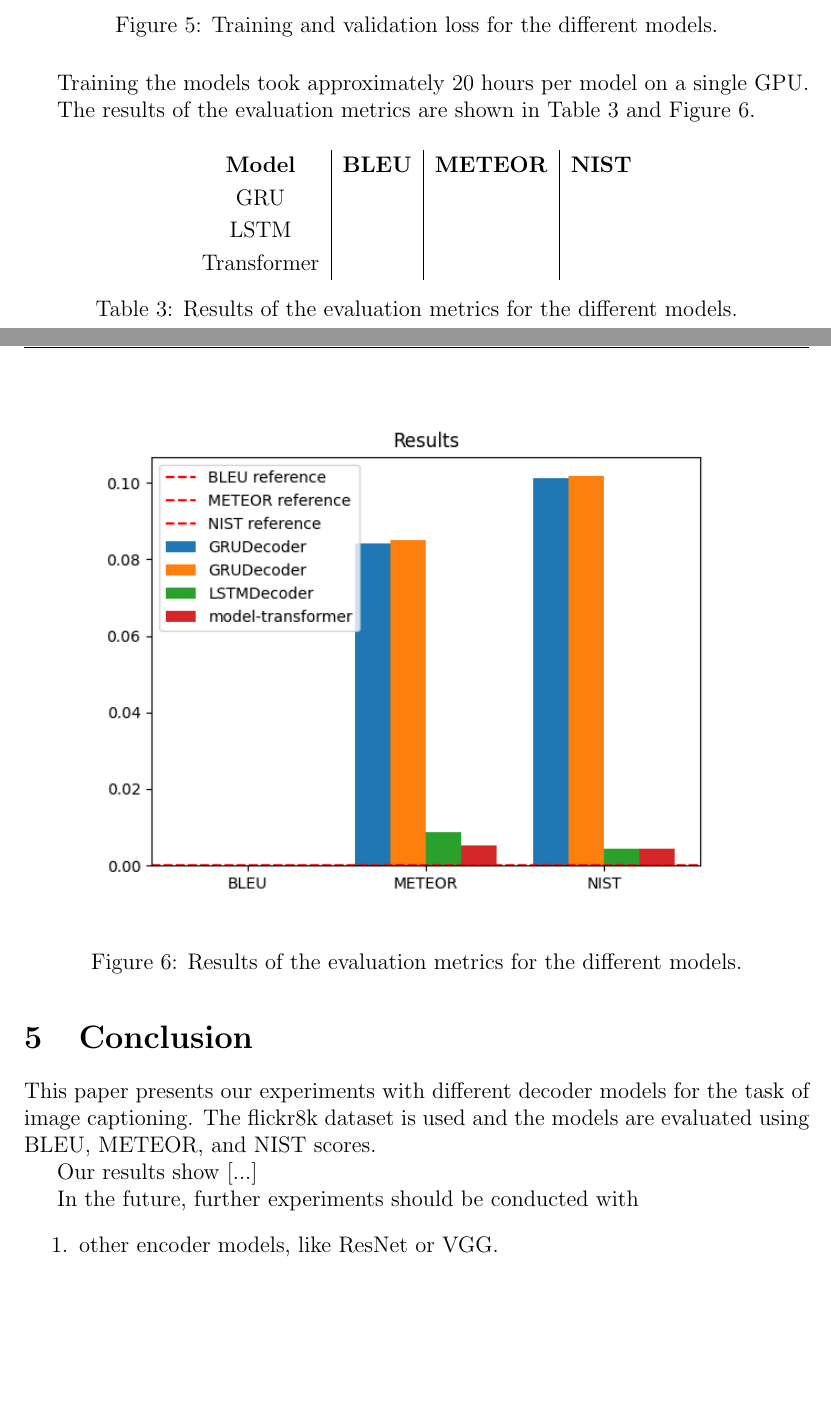
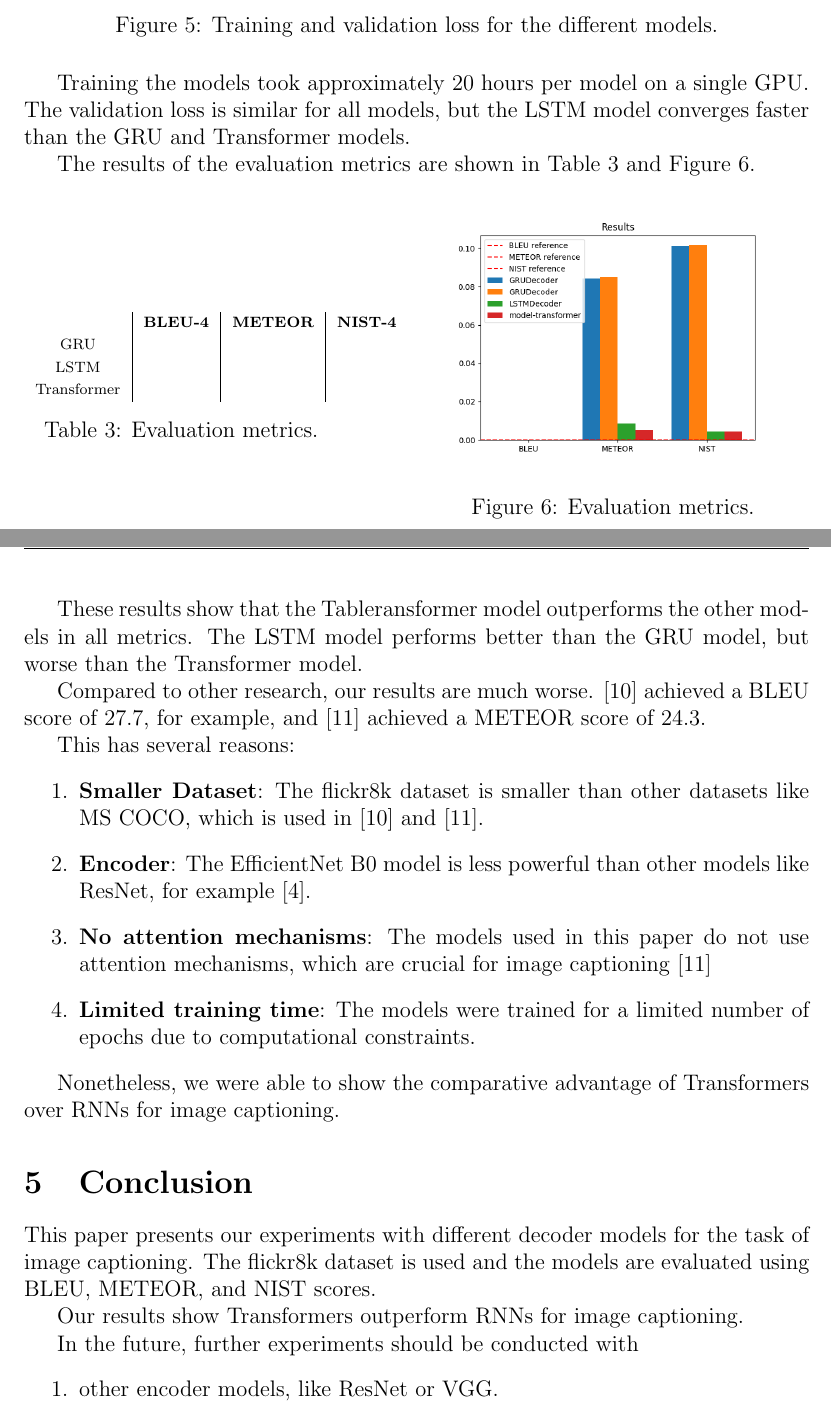
Before and after one commit to Leo-Lem/winter24, a LaTeX paper (BAI/paper/paper.tex): two parts of pages 8 and 9 of 10 before the commit and two parts of pages 7 and 8 of 9 after it, joined at a grey line, cut so that both start at the same text, the shorter picture padded with empty space. Compiled offline with pdfLaTeX.

Commit message:
Updated paper.

```diff
--- a/BAI/paper/paper.tex
+++ b/BAI/paper/paper.tex
@@ -80,6 +80,8 @@
 % Tables with a nicer padding:
 \renewcommand{\arraystretch}{1.2}
 
+\setlength{\footskip}{15pt}
+
 
 
 %%%%%%%%%%%%%%%%%%%%%%%%%%%%%%%%%%%%%%
@@ -307,33 +313,48 @@ The training and validation loss for the different models are shown in Figure \r
     \caption{Training and validation loss for the different models.}\label{fig:loss}
 \end{figure}
-Training the models took approximately 20 hours per model on a single GPU.
-% TODO: interpret
+Training the models took approximately 20 hours per model on a single GPU. The validation loss is similar for all models, but the LSTM model converges faster than the GRU and Transformer models.
 
 The results of the evaluation metrics are shown in Table \ref{tab:results} and Figure \ref{fig:results}.
-\begin{table}[H]
-    \center
-    \begin{tabular}{c|c|c|c}
-        \textbf{Model} & \textbf{BLEU} & \textbf{METEOR} & \textbf{NIST} \\
-        GRU &&& \\
-        LSTM &&& \\
-        Transformer &&&
-    \end{tabular}
-    \caption{Results of the evaluation metrics for the different models.}\label{tab:results}
-\end{table}
 
 \begin{figure}[H]
     \centering
-    \includegraphics[width=.9\textwidth]{res/metrics.png}
-    \caption{Results of the evaluation metrics for the different models.}\label{fig:results}
+    \begin{minipage}{0.4\textwidth}
+        \begin{table}[H]
+            \centering
+            \fontsize{8}{10}\selectfont
+            \begin{tabular}{c|c|c|c}
+                & \textbf{BLEU-4} & \textbf{METEOR} & \textbf{NIST-4} \\
+                GRU & & & \\
+                LSTM & & & \\
+                Transformer & & &
+            \end{tabular}
+            \caption{Evaluation metrics.}\label{tab:results}
+        \end{table}
+    \end{minipage}
+    \hfill
+    \begin{minipage}{0.5\textwidth}
+        \centering
+        \includegraphics[width=.9\textwidth]{res/metrics.png}
+        \caption{Evaluation metrics.}\label{fig:results}
+    \end{minipage}
 \end{figure}
-% TODO: insert and interpret results
+
+These results show that the Tableransformer model outperforms the other models in all metrics. The LSTM model performs better than the GRU model, but worse than the Transformer model.
+\par Compared to other research, our results are much worse. \cite{vinyals2015show} achieved a BLEU score of  27.7, for example, and \cite{xu2015show} achieved a METEOR score of 24.3.
+\par This has several reasons: \begin{enumerate}
+    \item \textbf{Smaller Dataset}: The flickr8k dataset is smaller than other datasets like MS COCO, which is used in \cite{vinyals2015show} and \cite{xu2015show}.
+    \item \textbf{Encoder}: The EfficientNet B0 model is less powerful than other models like ResNet, for example \cite{he2016deep}.
+    \item \textbf{No attention mechanisms}: The models used in this paper do not use attention mechanisms, which are crucial for image captioning \cite{xu2015show}
+    \item \textbf{Limited training time}: The models were trained for a limited number of epochs due to computational constraints.
+\end{enumerate}
+\par Nonetheless, we were able to show the comparative advantage of Transformers over RNNs for image captioning.
 
 
 
 \section{Conclusion}\label{sec:conclusion}
 
 This paper presents our experiments with different decoder models for the task of image captioning. The flickr8k dataset is used and the models are evaluated using BLEU, METEOR, and NIST scores.
-\par Our results show [...] % TODO
+\par Our results show Transformers outperform RNNs for image captioning.
 \par In the future, further experiments should be conducted with
 \begin{enumerate}
     \item other encoder models, like ResNet or VGG.
```
Also changed, not shown: BAI/paper/bib.bib (+16 -0 lines), BAI/paper/res/training-gru.png (added), BAI/paper/res/training-lstm.png (added), BAI/paper/res/training-model-gru.png (deleted), BAI/paper/res/training-model-lstm.png (deleted), BAI/paper/res/training-model-transformer.png (deleted), BAI/paper/res/training-transformer.png (added), BAI/paper/paper.tex (31 more changed lines).
